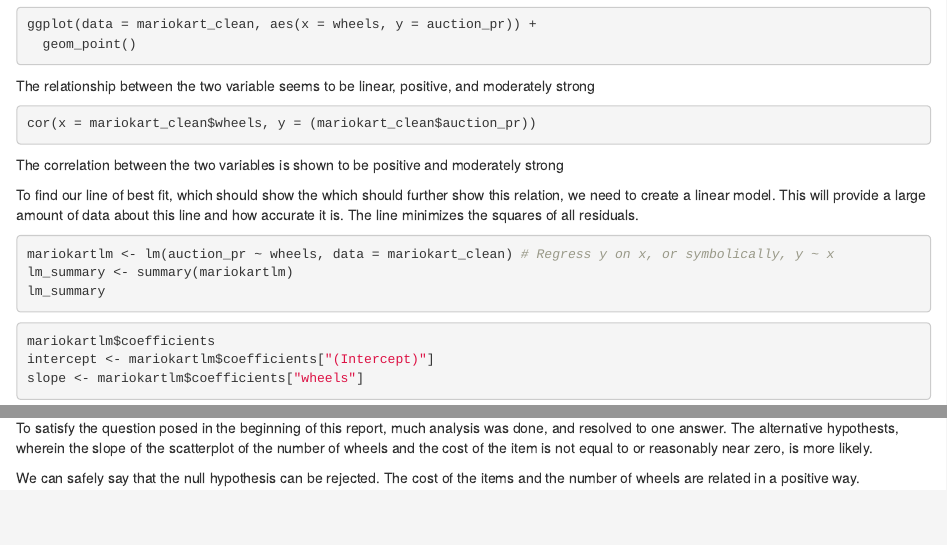
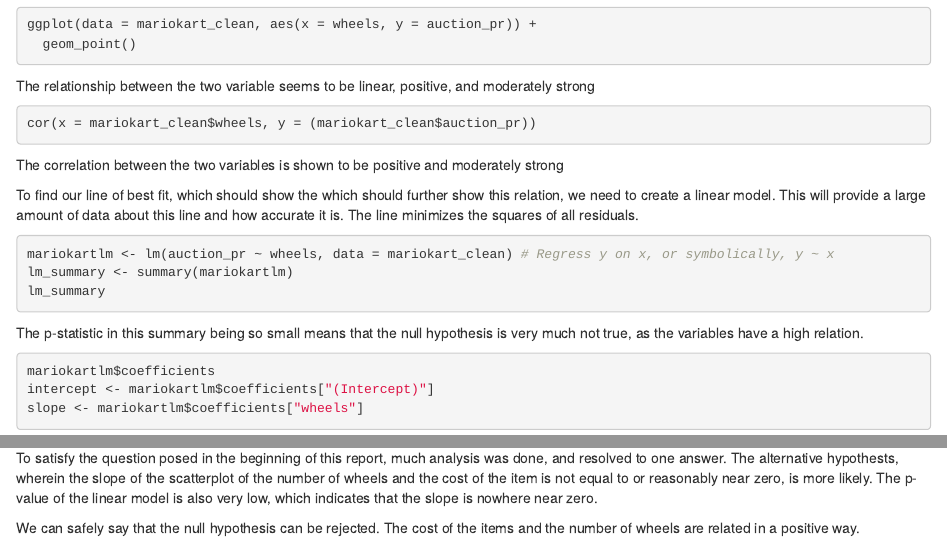
Before and after one commit to alprack/mariokart, an R Markdown document (finalMarioKart.Rmd): the page in a window 1100 px wide, from 1570 px down, and a second part further down, joined at a grey line. Rendered offline with R 4.5, knitr and Pandoc, with nearby package versions; the code chunks are not run, so their results and figures are left out.

Commit message:
finished

````diff
--- a/finalMarioKart.Rmd
+++ b/finalMarioKart.Rmd
@@ -115,6 +117,8 @@ mariokartlm <- lm(auction_pr ~ wheels, data = mariokart_clean) # Regress y on x,
 lm_summary <- summary(mariokartlm)
 lm_summary
 ```
+
+The p-statistic in this summary being so small means that the null hypothesis is very much not true, as the variables have a high relation.
 
 ```{r}
 mariokartlm$coefficients
@@ -161,7 +167,8 @@ summary(anova_model)
 ## Conclusion
 
 To satisfy the question posed in the beginning of this report, much analysis was done, and resolved to one answer.
-The alternative hypothests, wherein the slope of the scatterplot of the number of wheels and the cost of the item is not equal to or reasonably near zero, is more likely.\
+The alternative hypothests, wherein the slope of the scatterplot of the number of wheels and the cost of the item is not equal to or reasonably near zero, is more likely.
+The p-value of the linear model is also very low, which indicates that the slope is nowhere near zero.\
 
 We can safely say that the null hypothesis can be rejected.
 The cost of the items and the number of wheels are related in a positive way.\
````
Also changed, not shown: finalMarioKart.Rmd (4 more changed lines).
